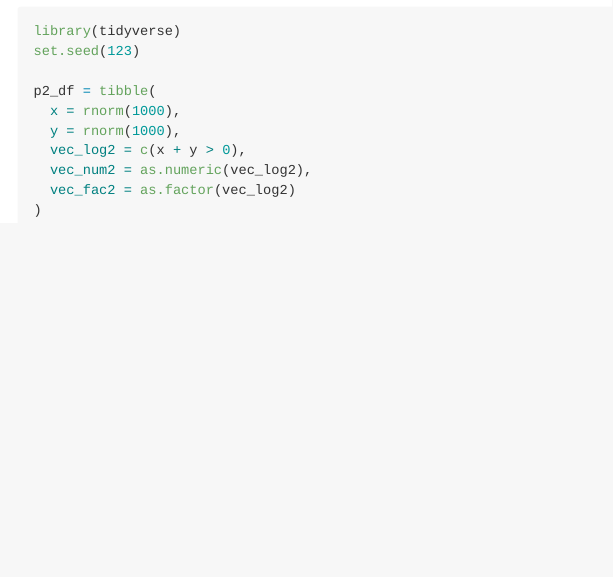
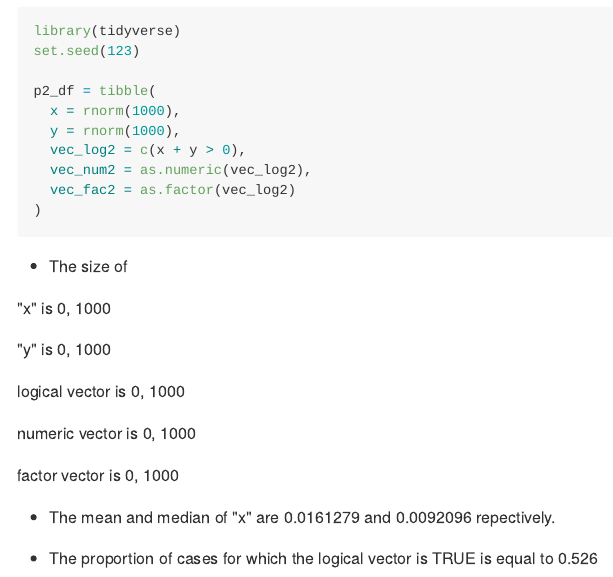
Before and after one commit to owen633/p8105_hw1_jl5296, an R Markdown document (p8105_hw1_jl5296.Rmd): the page in a window 1100 px wide, from 3330 px down. The pictures show the output file p8105_hw1_jl5296.md that the author committed with the source, drawn offline in the style of GitHub; long lines of code are wrapped.

Commit message:
inline R code description for problem 2

````diff
--- a/p8105_hw1_jl5296.Rmd
+++ b/p8105_hw1_jl5296.Rmd
@@ -99,7 +99,19 @@ p2_df = tibble(
   vec_fac2 = as.factor(vec_log2)
 )
 
+```
+* The size of
 
+  "x" is `r dim.data.frame(p2_df$x)`
 
+  "y" is `r dim.data.frame(p2_df$y)`
 
-```
+  logical vector is `r dim.data.frame(p2_df$vec_log2)`
+
+  numeric vector is `r dim.data.frame(p2_df$vec_num2)`
+
+  factor vector is `r dim.data.frame(p2_df$vec_fac2)`
+
+* The mean and median of "x" are `r mean(p2_df$x)` and `r median(p2_df$x)` repectively.
+
+* The proportion of cases for which the logical vector is TRUE is equal to `r table(p2_df$vec_log2)["TRUE"] / length(p2_df$vec_log2)`
````
Also changed, not shown: p8105_hw1_jl5296.md.
